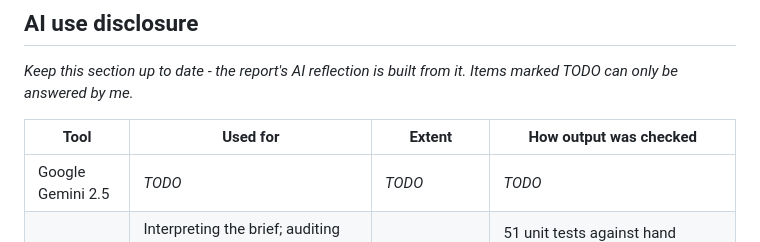
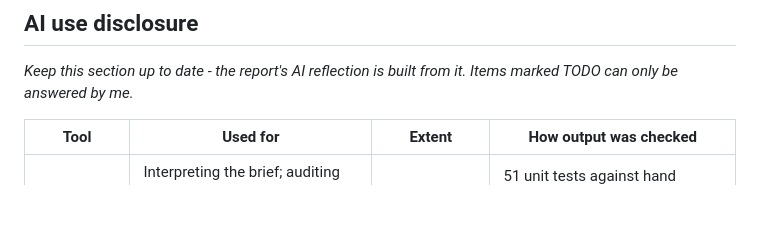
Before and after one commit to chetanvemuri/MMA3001Project, a Markdown page: README.md, the part around the change. GitHub-like rendering; blank space fills up the shorter version.

Commit message:
Update README.md by removing TODO for Google Gemini
Removed Google Gemini 2.5 entry and updated the table.

```diff
--- a/README.md
+++ b/README.md
@@ -142,7 +142,6 @@ Items marked TODO can only be answered by me._
 
 | Tool | Used for | Extent | How output was checked |
 |---|---|---|---|
-| Google Gemini 2.5 | _TODO_ | _TODO_ | _TODO_ |
 | Claude (Anthropic) | Interpreting the brief; auditing the provided datasets; drafting the problem statement; writing the package code (`load`, `resample`, `baselines`, `model`, `evaluate`, `ventilation`), tests and notebooks; drafting notebook findings from my results; Git/VS Code help | _TODO: e.g. "most code first drafted by Claude; I ran, checked and corrected it"_ | 51 unit tests against hand calculations (100% line coverage); independent loop implementation to verify the resampler; equality checks after every optimisation; ran every notebook on the real data and checked written findings against the outputs; _TODO: my own checks_ |
 
 **Decisions that stayed mine:** _TODO - confirm/edit, e.g. choice of Dataset 2;
```
